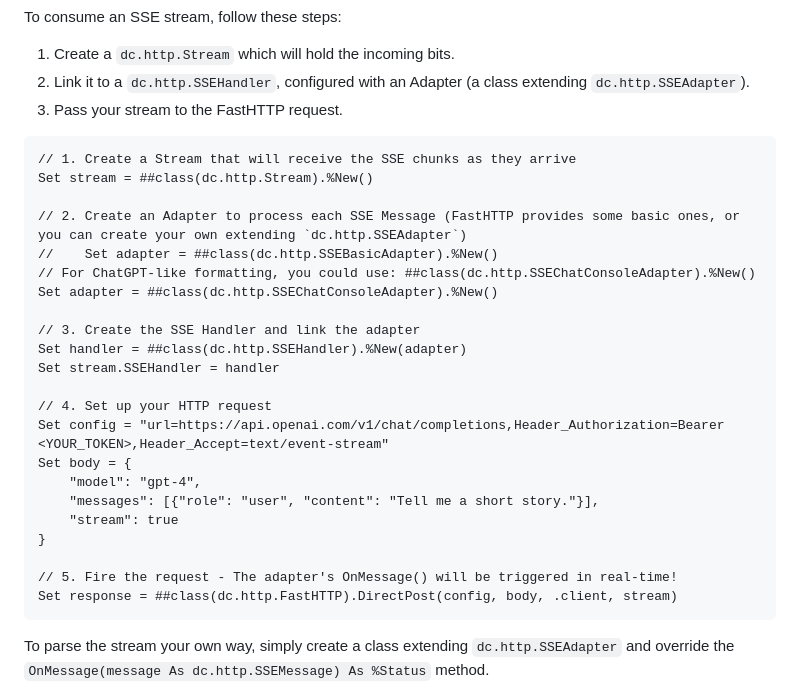
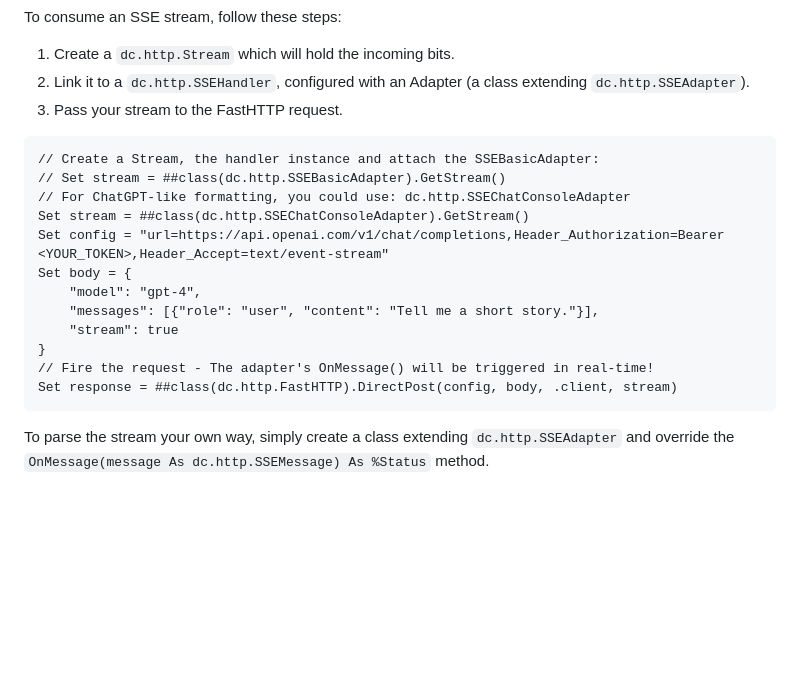
Before and after one commit to lscalese/iris-fast-http, a Markdown page: README.md, the part around the change. Rendered like a GitHub page; blank space fills up the shorter version.

````diff
--- a/README.md
+++ b/README.md
@@ -81,27 +81,17 @@ To consume an SSE stream, follow these steps:
 3. Pass your stream to the FastHTTP request.
 
 ```objectscript
-// 1. Create a Stream that will receive the SSE chunks as they arrive
-Set stream = ##class(dc.http.Stream).%New()
-
-// 2. Create an Adapter to process each SSE Message (FastHTTP provides some basic ones, or you can create your own extending `dc.http.SSEAdapter`)
-//    Set adapter = ##class(dc.http.SSEBasicAdapter).%New()
-// For ChatGPT-like formatting, you could use: ##class(dc.http.SSEChatConsoleAdapter).%New()
-Set adapter = ##class(dc.http.SSEChatConsoleAdapter).%New()
-
-// 3. Create the SSE Handler and link the adapter
-Set handler = ##class(dc.http.SSEHandler).%New(adapter)
-Set stream.SSEHandler = handler
-
-// 4. Set up your HTTP request
+// Create a Stream, the handler instance and attach the SSEBasicAdapter:
+// Set stream = ##class(dc.http.SSEBasicAdapter).GetStream()
+// For ChatGPT-like formatting, you could use: dc.http.SSEChatConsoleAdapter
+Set stream = ##class(dc.http.SSEChatConsoleAdapter).GetStream()
 Set config = "url=https://api.openai.com/v1/chat/completions,Header_Authorization=Bearer <YOUR_TOKEN>,Header_Accept=text/event-stream"
 Set body = {
     "model": "gpt-4",
     "messages": [{"role": "user", "content": "Tell me a short story."}],
     "stream": true
 }
-
-// 5. Fire the request - The adapter's OnMessage() will be triggered in real-time!
+// Fire the request - The adapter's OnMessage() will be triggered in real-time!
 Set response = ##class(dc.http.FastHTTP).DirectPost(config, body, .client, stream)
 ```
 
````
